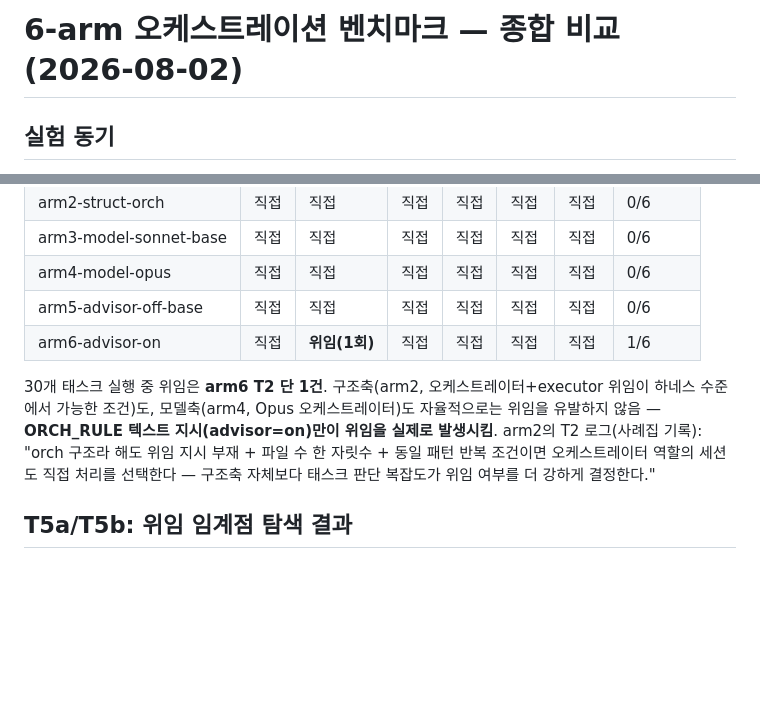
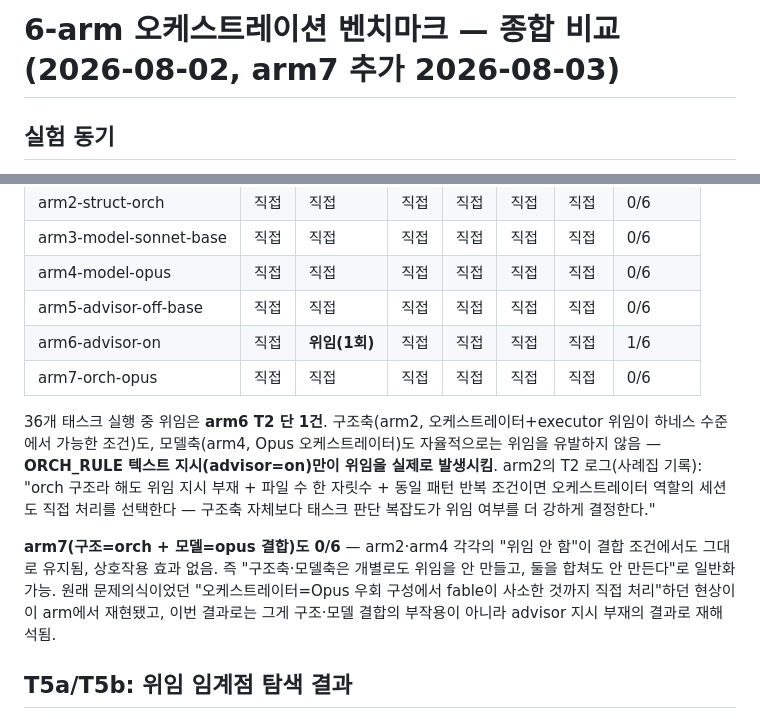
Before and after one commit to alexxony/orchestration-bench, a Markdown page: results-summary-6arm.md, 2 parts joined by grey strips. GitHub-like rendering; blank space fills up the shorter version.

```diff
--- a/results-summary-6arm.md
+++ b/results-summary-6arm.md
@@ -1,4 +1,4 @@
-# 6-arm 오케스트레이션 벤치마크 — 종합 비교 (2026-08-02)
+# 6-arm 오케스트레이션 벤치마크 — 종합 비교 (2026-08-02, arm7 추가 2026-08-03)
 
 ## 실험 동기
 
@@ -53,14 +60,22 @@ baseline(구조=single, 모델=sonnet, advisor=off) 조건이 arm1/arm3/arm5에
 | arm4-model-opus | 직접 | 직접 | 직접 | 직접 | 직접 | 직접 | 0/6 |
 | arm5-advisor-off-base | 직접 | 직접 | 직접 | 직접 | 직접 | 직접 | 0/6 |
 | arm6-advisor-on | 직접 | **위임(1회)** | 직접 | 직접 | 직접 | 직접 | 1/6 |
+| arm7-orch-opus | 직접 | 직접 | 직접 | 직접 | 직접 | 직접 | 0/6 |
 
-30개 태스크 실행 중 위임은 **arm6 T2 단 1건**. 구조축(arm2, 오케스트레이터+executor
+36개 태스크 실행 중 위임은 **arm6 T2 단 1건**. 구조축(arm2, 오케스트레이터+executor
 위임이 하네스 수준에서 가능한 조건)도, 모델축(arm4, Opus 오케스트레이터)도
 자율적으로는 위임을 유발하지 않음 — **ORCH_RULE 텍스트 지시(advisor=on)만이
 위임을 실제로 발생시킴**. arm2의 T2 로그(사례집 기록): "orch 구조라 해도
 위임 지시 부재 + 파일 수 한 자릿수 + 동일 패턴 반복 조건이면 오케스트레이터
 역할의 세션도 직접 처리를 선택한다 — 구조축 자체보다 태스크 판단 복잡도가
 위임 여부를 더 강하게 결정한다."
+
+**arm7(구조=orch + 모델=opus 결합)도 0/6** — arm2·arm4 각각의 "위임 안 함"이
+결합 조건에서도 그대로 유지됨, 상호작용 효과 없음. 즉 "구조축·모델축은
+개별로도 위임을 안 만들고, 둘을 합쳐도 안 만든다"로 일반화 가능. 원래
+문제의식이었던 "오케스트레이터=Opus 우회 구성에서 fable이 사소한 것까지
+직접 처리"하던 현상이 이 arm에서 재현됐고, 이번 결과로는 그게 구조·모델
+결합의 부작용이 아니라 advisor 지시 부재의 결과로 재해석됨.
 
 ## T5a/T5b: 위임 임계점 탐색 결과
 
```
Also changed, not shown: other parts of results-summary-6arm.md (+38 -0 lines), docs/reinforcement-plan.md (+23 -4 lines).
